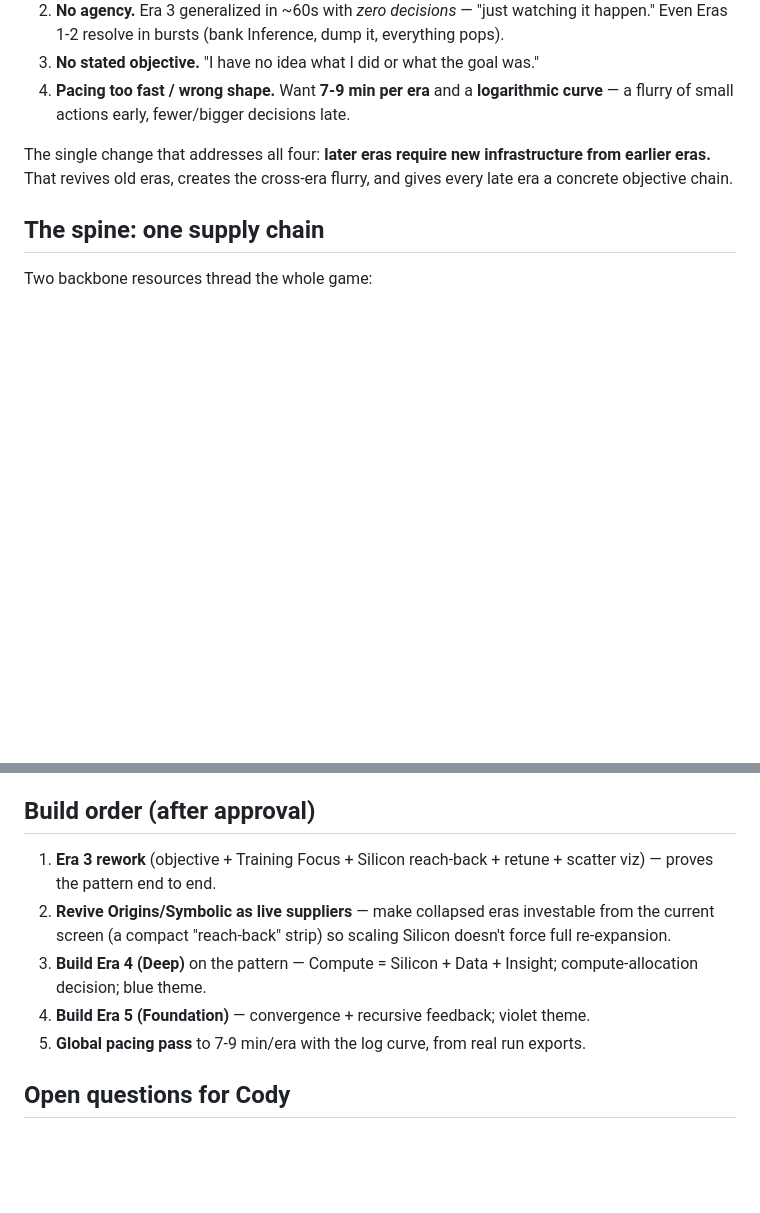
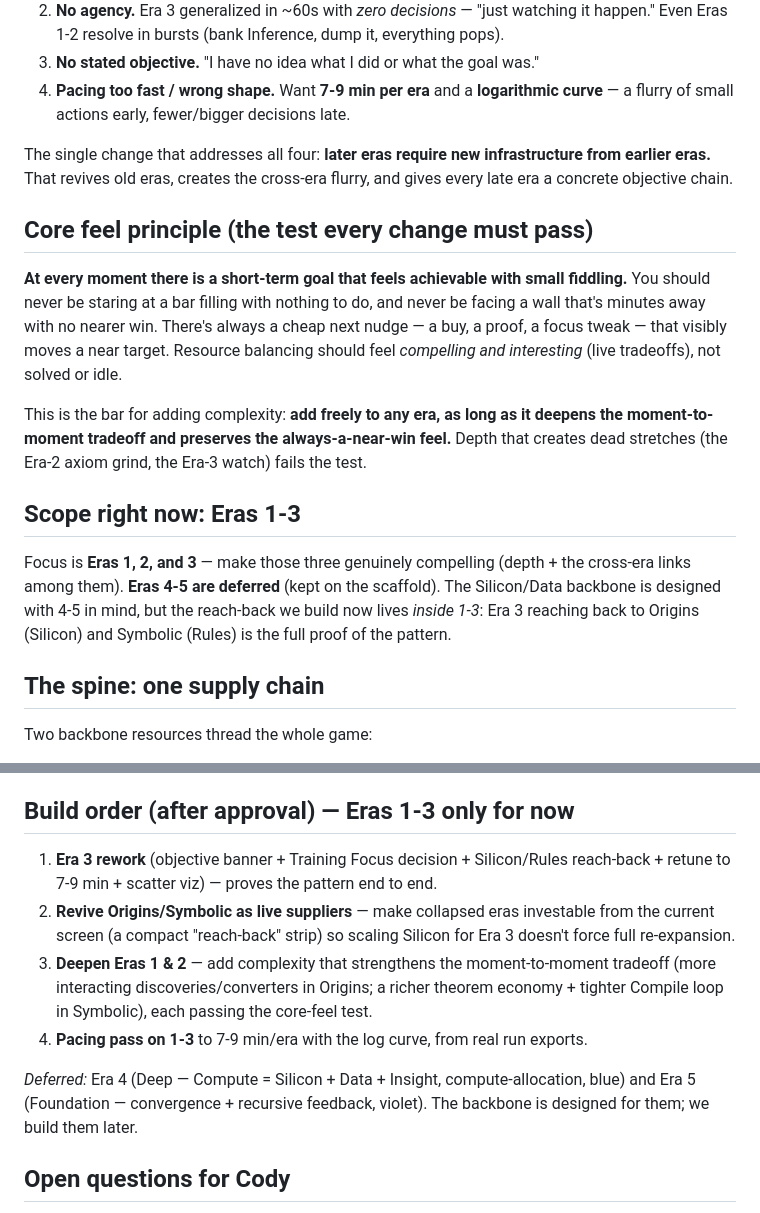
Before and after one commit to magilemonai/emergence, a Markdown page: DESIGN.md, 2 parts joined by grey strips. Drawn GitHub-style; blank space fills up the shorter version.

Commit message:
DESIGN.md: add core-feel principle + scope to Eras 1-3 (defer 4-5)

```diff
--- a/DESIGN.md
+++ b/DESIGN.md
@@ -13,6 +13,16 @@ From playtest telemetry + Cody's read:
 4. **Pacing too fast / wrong shape.** Want **7-9 min per era** and a **logarithmic curve** — a flurry of small actions early, fewer/bigger decisions late.
 
 The single change that addresses all four: **later eras require new infrastructure from earlier eras.** That revives old eras, creates the cross-era flurry, and gives every late era a concrete objective chain.
+
+## Core feel principle (the test every change must pass)
+
+**At every moment there is a short-term goal that feels achievable with small fiddling.** You should never be staring at a bar filling with nothing to do, and never be facing a wall that's minutes away with no nearer win. There's always a cheap next nudge — a buy, a proof, a focus tweak — that visibly moves a near target. Resource balancing should feel *compelling and interesting* (live tradeoffs), not solved or idle.
+
+This is the bar for adding complexity: **add freely to any era, as long as it deepens the moment-to-moment tradeoff and preserves the always-a-near-win feel.** Depth that creates dead stretches (the Era-2 axiom grind, the Era-3 watch) fails the test.
+
+## Scope right now: Eras 1-3
+
+Focus is **Eras 1, 2, and 3** — make those three genuinely compelling (depth + the cross-era links among them). **Eras 4-5 are deferred** (kept on the scaffold). The Silicon/Data backbone is designed with 4-5 in mind, but the reach-back we build now lives *inside 1-3*: Era 3 reaching back to Origins (Silicon) and Symbolic (Rules) is the full proof of the pattern.
 
 ## The spine: one supply chain
 
@@ -77,13 +87,14 @@ The **objective line** is a persistent banner per era ("▸ Generalize: 62% / 85
 4. **Slow it** to ~7-9 min: lower accuracy gain per experiment, the threshold becomes a climb you manage with Focus, and Data is gated by Silicon so it can't trivially explode.
 5. **Signature visual:** the teal scatter-plot core (points + a curve fitting tighter as accuracy rises; the fit visibly *loosens* when you over-fit) — now it also *shows* the decision.
 
-## Build order (after approval)
+## Build order (after approval) — Eras 1-3 only for now
 
-1. **Era 3 rework** (objective + Training Focus + Silicon reach-back + retune + scatter viz) — proves the pattern end to end.
-2. **Revive Origins/Symbolic as live suppliers** — make collapsed eras investable from the current screen (a compact "reach-back" strip) so scaling Silicon doesn't force full re-expansion.
-3. **Build Era 4 (Deep)** on the pattern — Compute = Silicon + Data + Insight; compute-allocation decision; blue theme.
-4. **Build Era 5 (Foundation)** — convergence + recursive feedback; violet theme.
-5. **Global pacing pass** to 7-9 min/era with the log curve, from real run exports.
+1. **Era 3 rework** (objective banner + Training Focus decision + Silicon/Rules reach-back + retune to 7-9 min + scatter viz) — proves the pattern end to end.
+2. **Revive Origins/Symbolic as live suppliers** — make collapsed eras investable from the current screen (a compact "reach-back" strip) so scaling Silicon for Era 3 doesn't force full re-expansion.
+3. **Deepen Eras 1 & 2** — add complexity that strengthens the moment-to-moment tradeoff (more interacting discoveries/converters in Origins; a richer theorem economy + tighter Compile loop in Symbolic), each passing the core-feel test.
+4. **Pacing pass on 1-3** to 7-9 min/era with the log curve, from real run exports.
+
+*Deferred:* Era 4 (Deep — Compute = Silicon + Data + Insight, compute-allocation, blue) and Era 5 (Foundation — convergence + recursive feedback, violet). The backbone is designed for them; we build them later.
 
 ## Open questions for Cody
 
```
